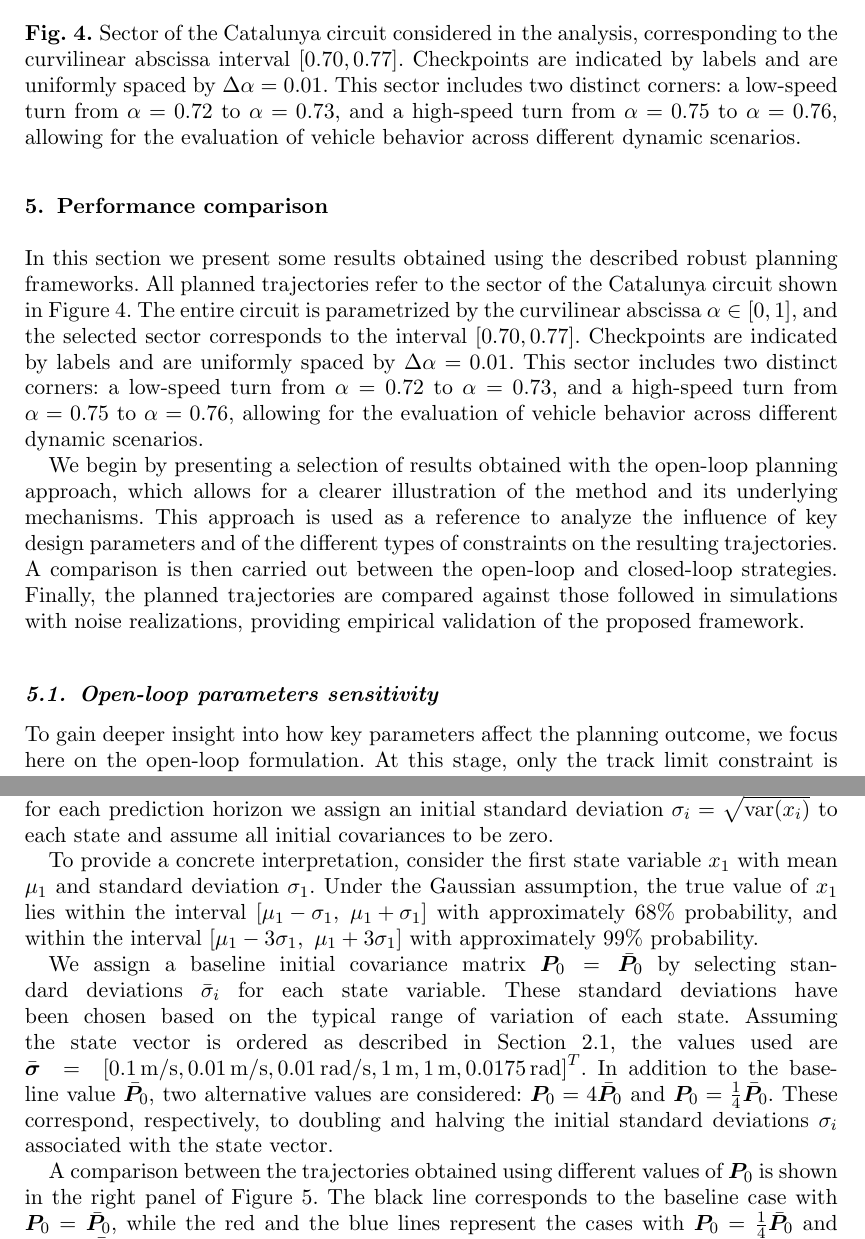
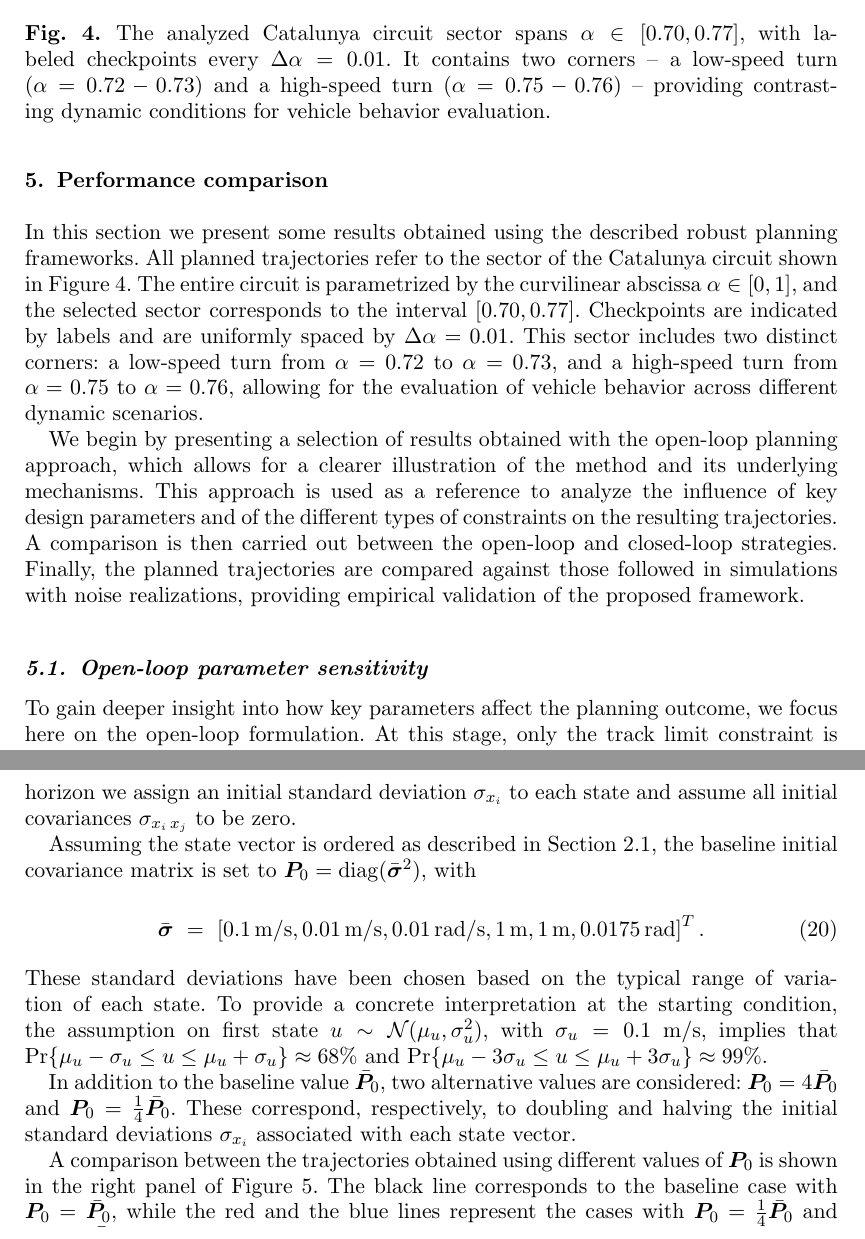
Before and after one commit to MarcoGabiccini/DisturbanceAwarePlanning-paper-2025, a LaTeX document (MAIN.tex, which reads mymacros.tex, performance_comparison.tex): two parts of pages 14 and 16 of 24 before the commit and two parts of pages 14 and 16 of 23 after it, joined at a grey line, cut at the place of the change. Compiled offline with pdfLaTeX; a missing bibliography style is replaced by a similar one.

Commit message:
[MGa] subsec 5.1

```diff
--- a/mymacros.tex
+++ b/mymacros.tex
@@ -27,7 +27,7 @@
 \newcommand{\om}{\omega}
 
 % boldface greek letters
-\newcommand{\bsi}{\boldsymbol{\sig}}  % \newcommand{\bga}{\boldsymbol{\ga}}
+\newcommand{\bsig}{\boldsymbol{\sig}}  % \newcommand{\bga}{\boldsymbol{\ga}}
 \newcommand{\bSi}{\boldsymbol{\Si}}
 %
 \newcommand{\bOm}{\boldsymbol{\Om}}  % vettore vel. angolare
@@ -84,6 +79,7 @@
 
 \newcommand{\bbmu}{\bar{\bmu}}
 \newcommand{\bbu}{\bar{\bu}}
+\newcommand{\bbsig}{\bar{\bsig}}
 
 \newcommand{\hbz}{\hat{\bz}}
 
--- a/performance_comparison.tex
+++ b/performance_comparison.tex
@@ -11,11 +11,11 @@ We begin by presenting a selection of results obtained with the open-loop planni
 \begin{figure}
 	\centering
 	\includegraphics{Fig/track.pdf}
-	\caption{Sector of the Catalunya circuit considered in the analysis, corresponding to the curvilinear abscissa interval $\left[0.70, 0.77\right]$. Checkpoints are indicated by labels and are uniformly spaced by $\De\al=0.01$. This sector includes two distinct corners: a low-speed turn from $\al = 0.72$ to $\al = 0.73$, and a high-speed turn from $\al = 0.75$ to $\al = 0.76$, allowing for the evaluation of vehicle behavior across different dynamic scenarios.}
+	\caption{The analyzed Catalunya circuit sector spans $\alpha \in [0.70, 0.77]$, with labeled checkpoints every $\Delta\alpha = 0.01$. It contains two corners -- a low-speed turn ($\alpha = 0.72-0.73$) and a high-speed turn ($\alpha = 0.75-0.76$) -- providing contrasting dynamic conditions for vehicle behavior evaluation.}
 	\label{fig:track}
 \end{figure}
 
-\subsection{Open-loop parameters sensitivity}
+\subsection{Open-loop parameter sensitivity}
 \label{sec:ol_param_sensitivity}
 To gain deeper insight into how key parameters affect the planning outcome, we focus here on the open-loop formulation.
 %In this section, we explore the open-loop approach to gain deeper insight into the influence of key parameters on the results.
@@ -48,12 +52,14 @@ The second parameter examined is the initial value of the covariance matrix, $\b
 We recall that at each grid point a new prediction horizon is initialized, and the corresponding matrix $\bP$ at its starting point, i.e., $\bP^0_k$, is set to $\bP_0$.
-The diagonal elements of $\bP$ are the variances $\text{var}(x_i)$ of each state variables, while the off-diagonal elements encode their covariances $\text{cov}(x_i,x_j)$. Larger diagonal values indicate higher uncertainty in the corresponding states, and nonzero off-diagonal terms imply mutual dependence between them. For simplicity, a diagonal $\bP_0$ is used in this study, that is, for each prediction horizon we assign an initial standard deviation $\sigma_i = \sqrt{\text{var}(x_i)}$ to each state and assume all initial covariances to be zero.
+The diagonal elements of $\bP$ are the variances $\Var{x_i}$  of each state variables, while the off-diagonal elements encode their covariances $\Cov{x_i}{x_j}$. Larger diagonal values indicate higher uncertainty in the corresponding states, and nonzero off-diagonal terms imply mutual dependence between them. For simplicity, a diagonal $\bP_0$ is used in this study, that is, for each prediction horizon we assign an initial standard deviation $\sig_{x_i}$ to each state and assume all initial covariances $\Cov{x_i}{x_j}$  to be zero.
 
-To provide a concrete interpretation, consider the first state variable $x_1$ with mean $\mu_1$ and standard deviation $\sigma_1$.
-Under the Gaussian assumption, the true value of $x_1$ lies within the interval $\left[\mu_1 - \sigma_1,\ \mu_1 + \sigma_1\right]$ with approximately 68\% probability, and within the interval $\left[\mu_1 - 3\sigma_1,\ \mu_1 + 3\sigma_1\right]$ with approximately 99\% probability.
+ Assuming the state vector is ordered as described in Section~\ref{sec:vehicle_model}, the baseline initial covariance matrix is set to $\bP_0=\diag(\bbsig^2)$, with
+\begin{align}
+\bar{\boldsymbol{\sigma}}~=~\left[0.1\,\textrm{m/s}, 0.01\,\textrm{m/s}, 0.01\,\textrm{rad/s}, 1\,\textrm{m}, 1\,\textrm{m}, 0.0175\,\textrm{rad}\right]^T.
+\end{align}
+These standard deviations have been chosen based on the typical range of variation of each state. To provide a concrete interpretation at the starting condition, the assumption on first state $u \sim \calN(\mu_u,\sig_u^2)$, with $\sig_u=0.1$ m/s, implies that
+$\Pr\{\mu_u-\sig_u \leq u \leq \mu_u+\sig_u\}\approx 68\%$ and $\Pr\{\mu_u-3\sig_u \leq u \leq \mu_u+3\sig_u\}\approx 99\%$.
 
-We assign a baseline initial covariance matrix $\bP_0 = \bar{\bP}_0$ by selecting standard deviations $\bar{\sigma}_i$ for each state variable. These standard deviations have been chosen based on the typical range of variation of each state.
-Assuming the state vector is ordered as described in Section~\ref{sec:vehicle_model}, the values used are $\bar{\boldsymbol{\sigma}}~=~\left[0.1\,\textrm{m/s}, 0.01\,\textrm{m/s}, 0.01\,\textrm{rad/s}, 1\,\textrm{m}, 1\,\textrm{m}, 0.0175\,\textrm{rad}\right]^T$.
-In addition to the baseline value $\bar{\bP}_0$, two alternative values are considered: $\bP_0 = 4\bar{\bP}_0$ and $\bP_0 = \frac{1}{4}\bar{\bP}_0$. These correspond, respectively, to doubling and halving the initial standard deviations $\sigma_i$ associated with the state vector.
+In addition to the baseline value $\bar{\bP}_0$, two alternative values are considered: $\bP_0 = 4\bar{\bP}_0$ and $\bP_0 = \frac{1}{4}\bar{\bP}_0$. These correspond, respectively, to doubling and halving the initial standard deviations $\sig_{x_i}$ associated with each state vector.
 
 A comparison between the trajectories obtained using different values of $\bP_0$ is shown in the right panel of Figure~\ref{fig:ol_sensitivities}.
 The black line corresponds to the baseline case with $\bP_0 = \bar{\bP}_0$, while the red and the blue lines represent the cases with $\bP_0 = \frac{1}{4}\bar{\bP}_0$ and $\bP_0 = 4\bar{\bP}_0$, respectively. As reasonably expected, using a larger initial covariance matrix results in a greater covariance matrix after $H$ steps, which in turn leads to a higher back-off term. This is reflected in the blue line, which travels closer to the centerline with respect to the other two lines.
```
Also changed, not shown: MAIN.tex (+13 -0 lines), mymacros.tex (5 more changed lines), performance_comparison.tex (10 more changed lines).
